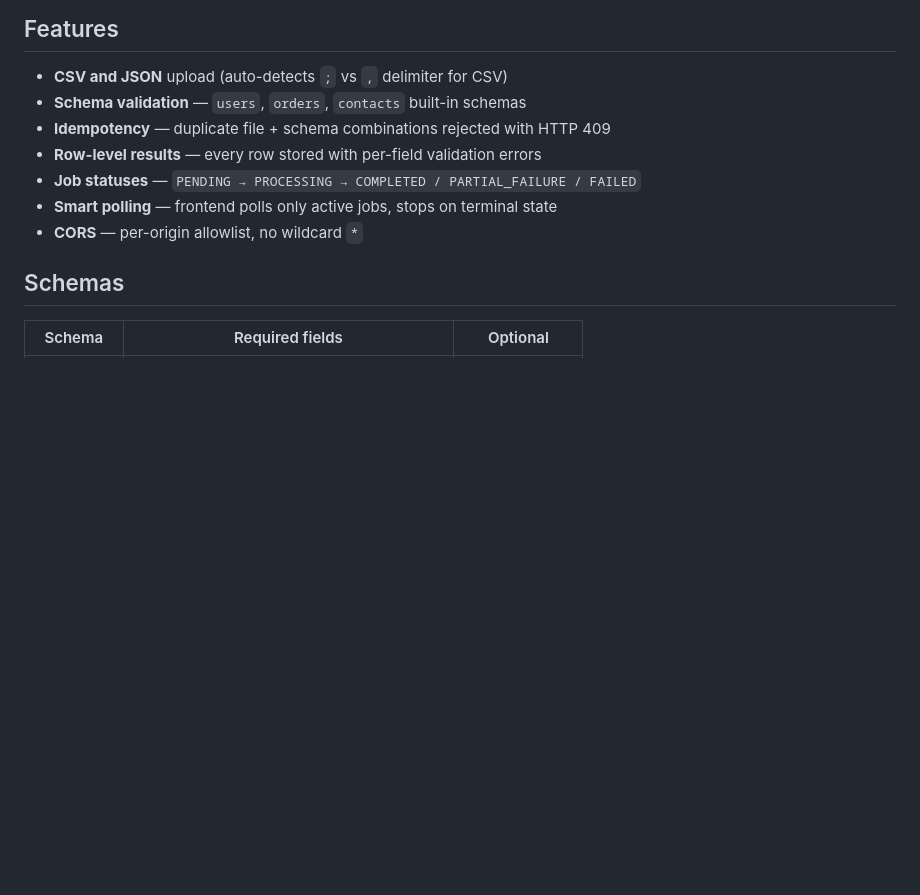
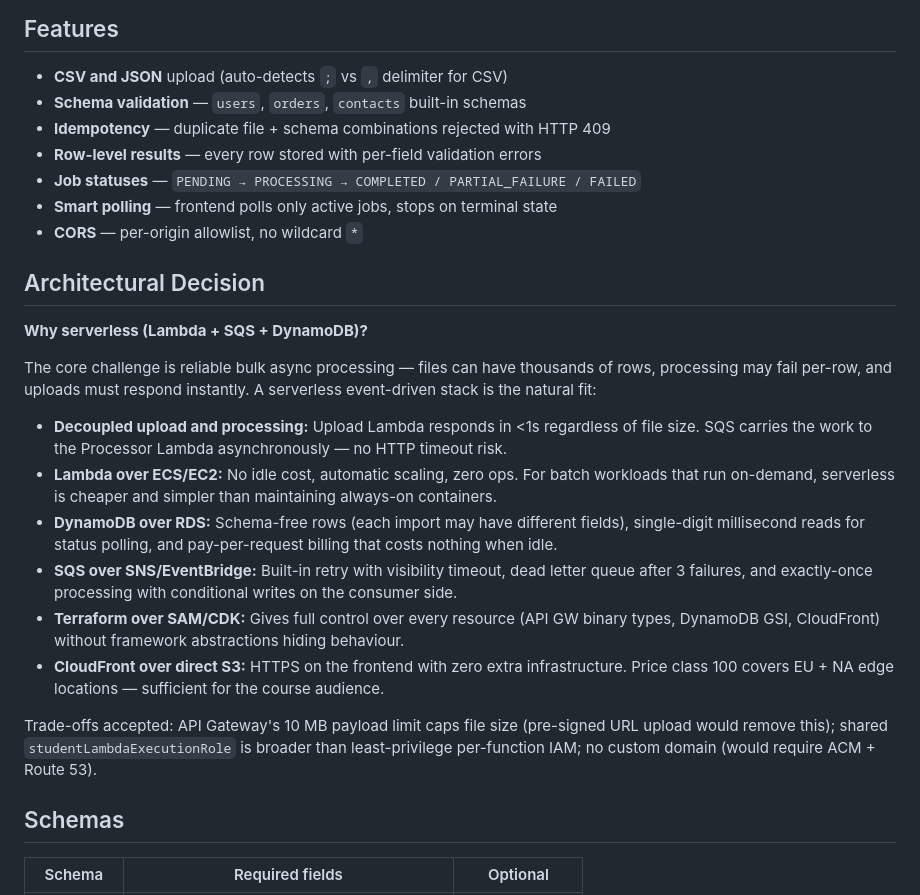
Before and after one commit to aleaguiard/datapipe, a Markdown page: README.md, the part around one of its changes. GitHub-like rendering; blank space fills up the shorter version.

```diff
--- a/README.md
+++ b/README.md
@@ -34,6 +34,21 @@ Browser → API Gateway → UploadFunction → S3 + DynamoDB + SQS
 - **Job statuses** — `PENDING → PROCESSING → COMPLETED / PARTIAL_FAILURE / FAILED`
 - **Smart polling** — frontend polls only active jobs, stops on terminal state
 - **CORS** — per-origin allowlist, no wildcard `*`
+
+## Architectural Decision
+
+**Why serverless (Lambda + SQS + DynamoDB)?**
+
+The core challenge is reliable bulk async processing — files can have thousands of rows, processing may fail per-row, and uploads must respond instantly. A serverless event-driven stack is the natural fit:
+
+- **Decoupled upload and processing:** Upload Lambda responds in <1s regardless of file size. SQS carries the work to the Processor Lambda asynchronously — no HTTP timeout risk.
+- **Lambda over ECS/EC2:** No idle cost, automatic scaling, zero ops. For batch workloads that run on-demand, serverless is cheaper and simpler than maintaining always-on containers.
+- **DynamoDB over RDS:** Schema-free rows (each import may have different fields), single-digit millisecond reads for status polling, and pay-per-request billing that costs nothing when idle.
+- **SQS over SNS/EventBridge:** Built-in retry with visibility timeout, dead letter queue after 3 failures, and exactly-once processing with conditional writes on the consumer side.
+- **Terraform over SAM/CDK:** Gives full control over every resource (API GW binary types, DynamoDB GSI, CloudFront) without framework abstractions hiding behaviour.
+- **CloudFront over direct S3:** HTTPS on the frontend with zero extra infrastructure. Price class 100 covers EU + NA edge locations — sufficient for the course audience.
+
+Trade-offs accepted: API Gateway's 10 MB payload limit caps file size (pre-signed URL upload would remove this); shared `studentLambdaExecutionRole` is broader than least-privilege per-function IAM; no custom domain (would require ACM + Route 53).
 
 ## Schemas
 
```
Also changed, not shown: other parts of README.md (+36 -0 lines).
